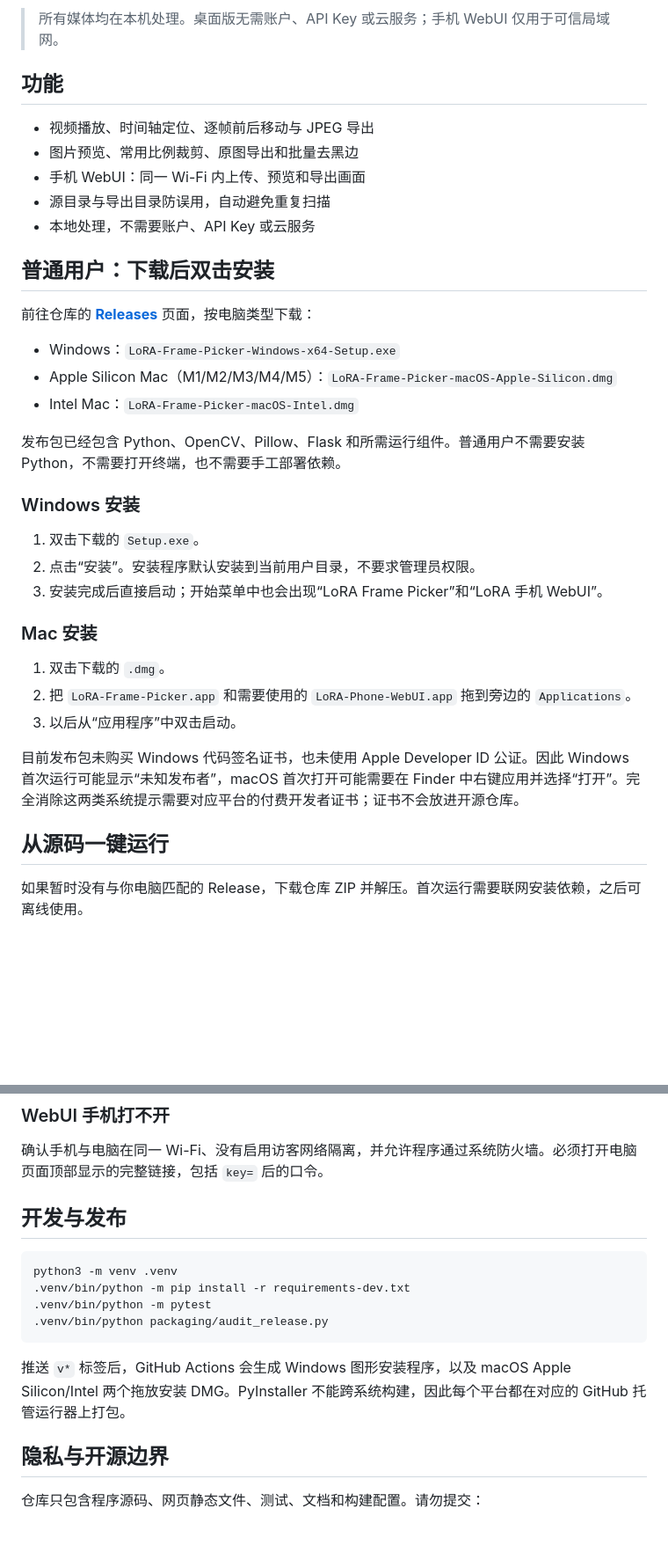
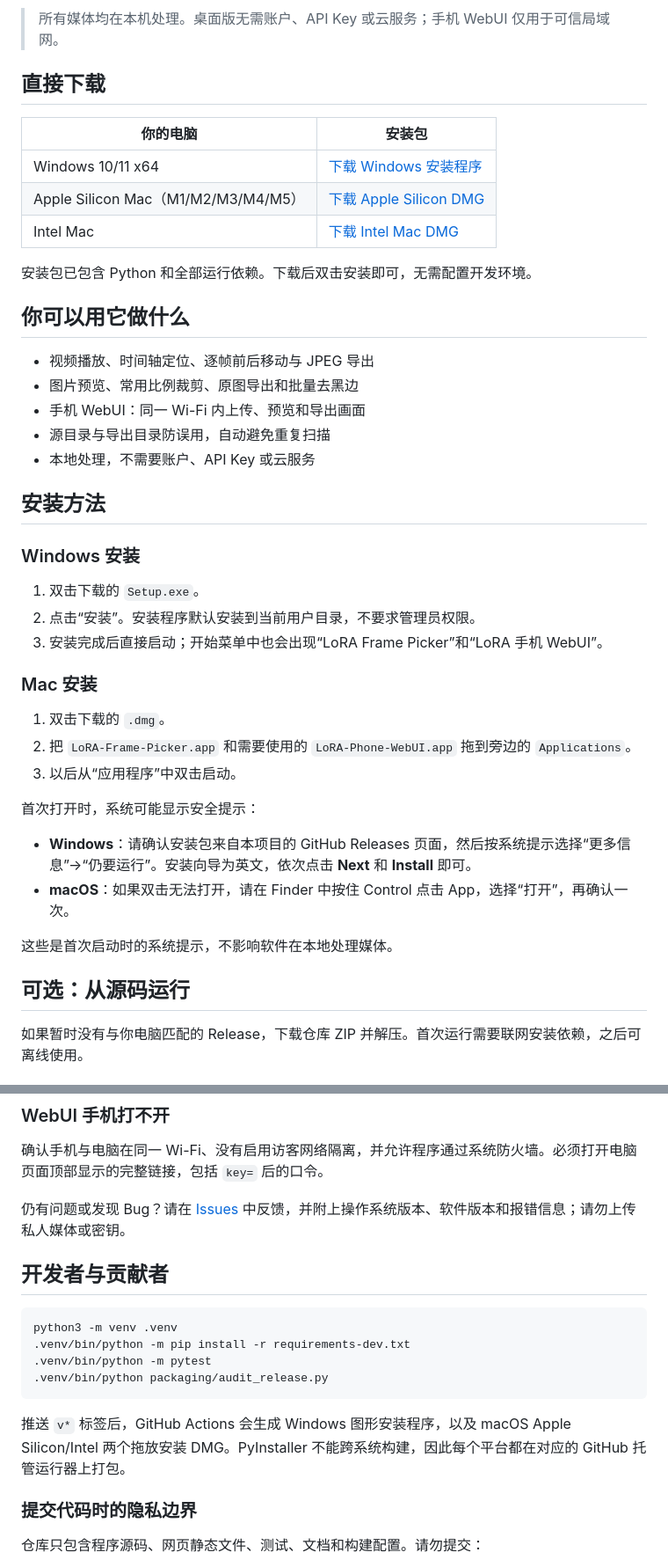
Before and after one commit to PA5MIN/lora-frame-picker, a Markdown page: README.md, 2 parts joined by grey strips. Shown at 88% size. GitHub-like rendering; blank space fills up the shorter version.

````diff
--- a/README.md
+++ b/README.md
@@ -8,7 +8,17 @@
 
 > 所有媒体均在本机处理。桌面版无需账户、API Key 或云服务；手机 WebUI 仅用于可信局域网。
 
-## 功能
+## 直接下载
+
+| 你的电脑 | 安装包 |
+|---|---|
+| Windows 10/11 x64 | [下载 Windows 安装程序](https://github.com/PA5MIN/lora-frame-picker/releases/latest/download/LoRA-Frame-Picker-Windows-x64-Setup.exe) |
+| Apple Silicon Mac（M1/M2/M3/M4/M5） | [下载 Apple Silicon DMG](https://github.com/PA5MIN/lora-frame-picker/releases/latest/download/LoRA-Frame-Picker-macOS-Apple-Silicon.dmg) |
+| Intel Mac | [下载 Intel Mac DMG](https://github.com/PA5MIN/lora-frame-picker/releases/latest/download/LoRA-Frame-Picker-macOS-Intel.dmg) |
+
+安装包已包含 Python 和全部运行依赖。下载后双击安装即可，无需配置开发环境。
+
+## 你可以用它做什么
 
 - 视频播放、时间轴定位、逐帧前后移动与 JPEG 导出
 - 图片预览、常用比例裁剪、原图导出和批量去黑边
@@ -16,15 +26,7 @@
 - 源目录与导出目录防误用，自动避免重复扫描
 - 本地处理，不需要账户、API Key 或云服务
 
-## 普通用户：下载后双击安装
-
-前往仓库的 [**Releases**](https://github.com/PA5MIN/lora-frame-picker/releases/latest) 页面，按电脑类型下载：
-
-- Windows：`LoRA-Frame-Picker-Windows-x64-Setup.exe`
-- Apple Silicon Mac（M1/M2/M3/M4/M5）：`LoRA-Frame-Picker-macOS-Apple-Silicon.dmg`
-- Intel Mac：`LoRA-Frame-Picker-macOS-Intel.dmg`
-
-发布包已经包含 Python、OpenCV、Pillow、Flask 和所需运行组件。普通用户不需要安装 Python，不需要打开终端，也不需要手工部署依赖。
+## 安装方法
 
 ### Windows 安装
 
@@ -38,9 +40,14 @@
 2. 把 `LoRA-Frame-Picker.app` 和需要使用的 `LoRA-Phone-WebUI.app` 拖到旁边的 `Applications`。
 3. 以后从“应用程序”中双击启动。
 
-目前发布包未购买 Windows 代码签名证书，也未使用 Apple Developer ID 公证。因此 Windows 首次运行可能显示“未知发布者”，macOS 首次打开可能需要在 Finder 中右键应用并选择“打开”。完全消除这两类系统提示需要对应平台的付费开发者证书；证书不会放进开源仓库。
+首次打开时，系统可能显示安全提示：
 
-## 从源码一键运行
+- **Windows**：请确认安装包来自本项目的 GitHub Releases 页面，然后按系统提示选择“更多信息”→“仍要运行”。安装向导为英文，依次点击 **Next** 和 **Install** 即可。
+- **macOS**：如果双击无法打开，请在 Finder 中按住 Control 点击 App，选择“打开”，再确认一次。
+
+这些是首次启动时的系统提示，不影响软件在本地处理媒体。
+
+## 可选：从源码运行
 
 如果暂时没有与你电脑匹配的 Release，下载仓库 ZIP 并解压。首次运行需要联网安装依赖，之后可离线使用。
 
@@ -108,7 +115,9 @@ OpenCV 支持常见编码，但不保证支持所有容器和编码。先尝试
 
 确认手机与电脑在同一 Wi-Fi、没有启用访客网络隔离，并允许程序通过系统防火墙。必须打开电脑页面顶部显示的完整链接，包括 `key=` 后的口令。
 
-## 开发与发布
+仍有问题或发现 Bug？请在 [Issues](https://github.com/PA5MIN/lora-frame-picker/issues) 中反馈，并附上操作系统版本、软件版本和报错信息；请勿上传私人媒体或密钥。
+
+## 开发者与贡献者
 
 ```bash
 python3 -m venv .venv
@@ -119,7 +128,7 @@ python3 -m venv .venv
 
 推送 `v*` 标签后，GitHub Actions 会生成 Windows 图形安装程序，以及 macOS Apple Silicon/Intel 两个拖放安装 DMG。PyInstaller 不能跨系统构建，因此每个平台都在对应的 GitHub 托管运行器上打包。
 
-## 隐私与开源边界
+### 提交代码时的隐私边界
 
 仓库只包含程序源码、网页静态文件、测试、文档和构建配置。请勿提交：
 
````
Also changed, not shown: other parts of README.md (+2 -2 lines), README_EN.md (+25 -16 lines).
